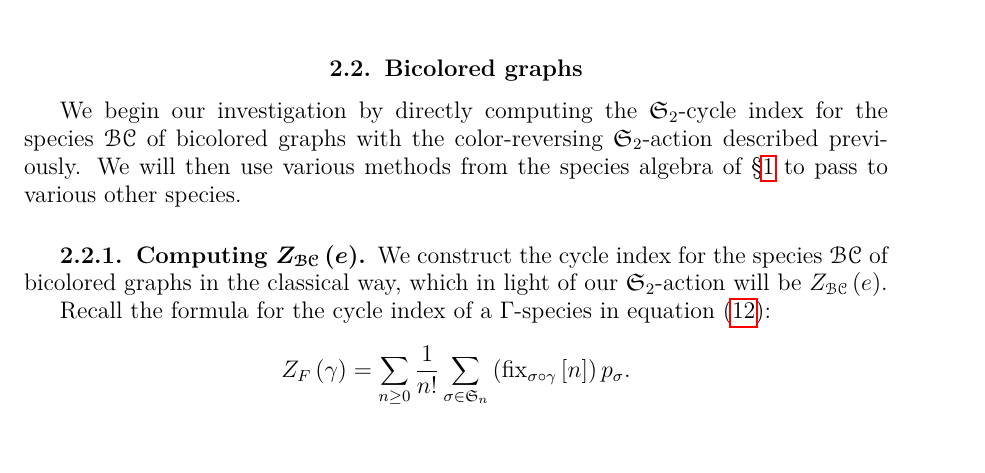
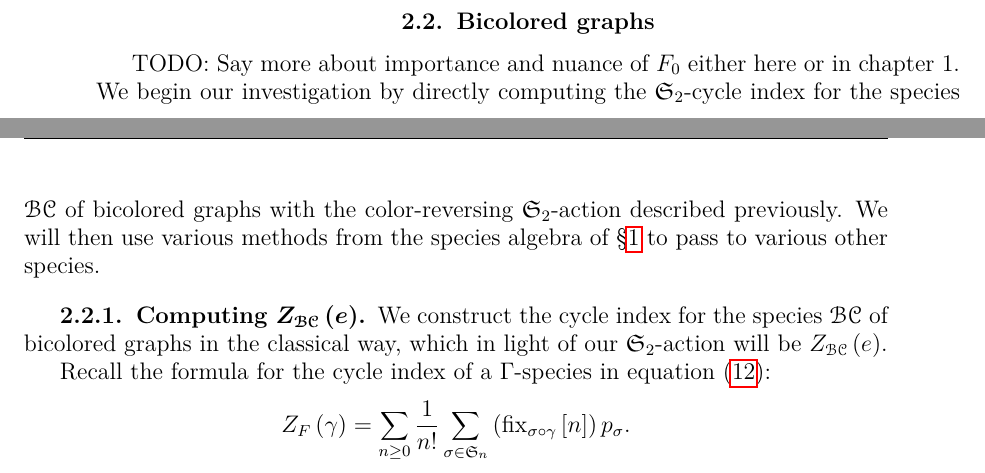
Before and after one commit to againerdewar/thesis, a LaTeX thesis (argthesis.tex): part of page 24 of 49 before the commit and two parts of pages 23 and 24 of 49 after it, the two joined at a grey line, cut so that both start at the same text, the shorter picture padded with empty space. Compiled offline with pdfLaTeX.

Commit message:
Add TODO to discuss the trickness of F[0] for general species F.

```diff
--- a/argthesis.tex
+++ b/argthesis.tex
@@ -493,6 +493,7 @@ Although the theory of multisort species presented in \S \ref{s:mult} is in gene
 The restrictions that vertex colorings place on automorphisms of bicolored graphs are simple enough that we can deal with them directly.
 
 \section{Bicolored graphs}\label{s:bcgraph}
+TODO: Say more about importance and nuance of $F_{0}$ either here or in chapter 1.
 We begin our investigation by directly computing the $\mathfrak{S}_{2}$-cycle index for the species $\specname{BC}$ of bicolored graphs with the color-reversing $\mathfrak{S}_{2}$-action described previously.
 We will then use various methods from the species algebra of \S \ref{c:species} to pass to various other species.
 
```
